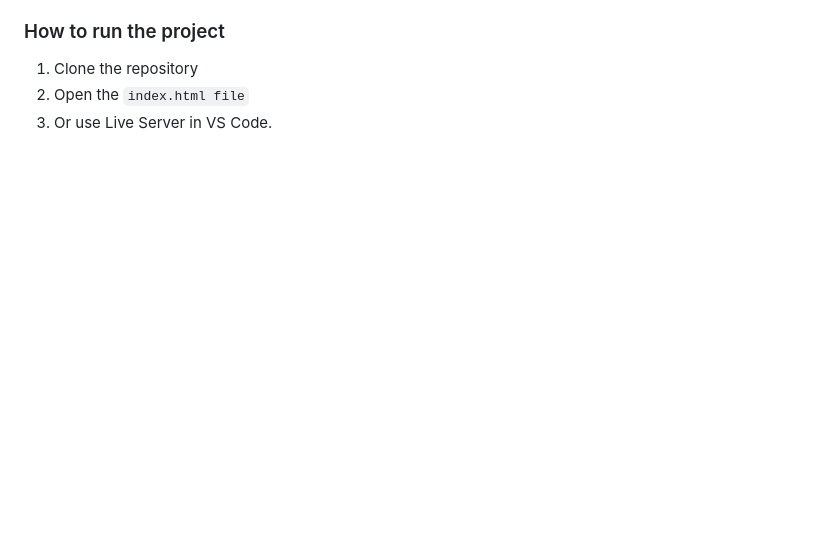
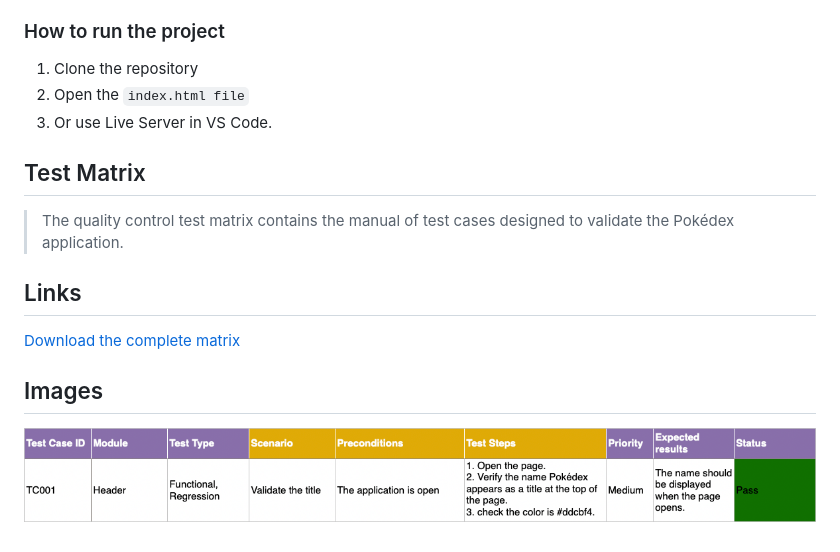
Before and after one commit to Margusa/poke-project, a Markdown page: README.md, the part around one of its changes. Drawn GitHub-style; pictures changed too: docs/images/test_Matrix_preview.png (added); blank space fills up the shorter version.

Commit message:
feat: adding changes to the README

```diff
--- a/README.md
+++ b/README.md
@@ -32,3 +32,15 @@ A web application that simulates a **Pokedex** using realtime data from the Poke
 1. Clone the repository
 2. Open the `index.html file`
 3. Or use Live Server in VS Code.
+
+
+## Test Matrix
+
+>The quality control test matrix contains the manual of test cases designed to validate the Pokédex application.
+>
+
+## Links
+[Download the complete matrix](./docs/pokedex_Test_Matrix.xlsx)
+
+## Images
+![ Example of a Pokedex test matrix.](./docs/images/test_Matrix_preview.png)
```
Also changed, not shown: other parts of README.md (+1 -1 lines), 3 other files.
